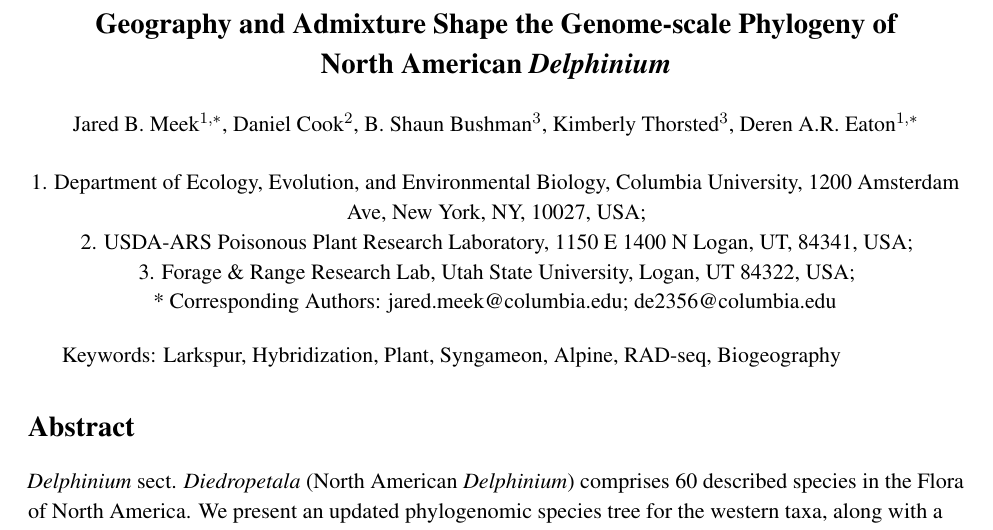
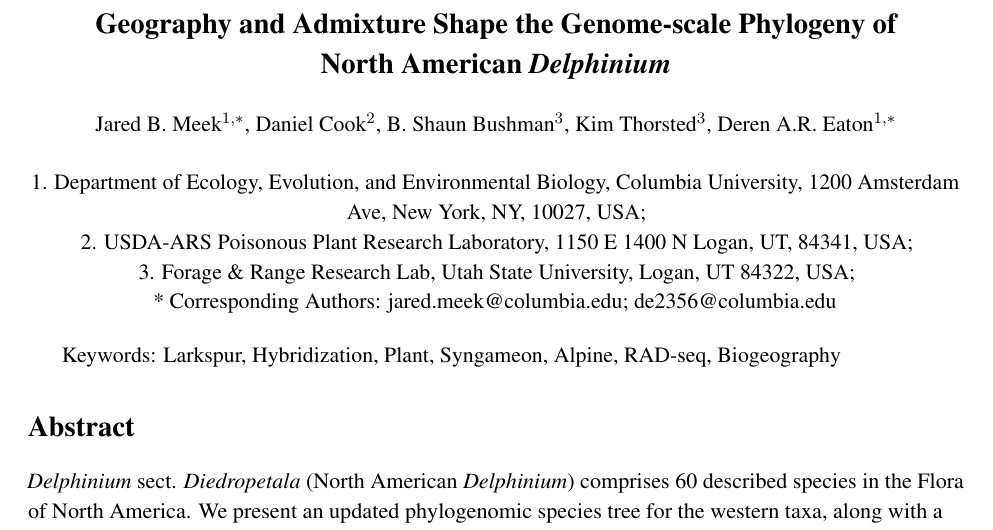
Before and after one commit to eaton-lab/delphinium-manuscript, a LaTeX document (manuscript/main.tex): part of page 1 of 24, cut so that both start at the same text. Compiled offline with pdfLaTeX; a missing bibliography style is replaced by a similar one.

Commit message:
Updates from Overleaf

```diff
--- a/manuscript/main.tex
+++ b/manuscript/main.tex
@@ -73,7 +73,7 @@
 	North American \emph{Delphinium}\\[0.5cm]
 	}
 
-Jared B. Meek$^{1,*}$, Daniel Cook$^2$, B. Shaun Bushman$^3$, Kimberly Thorsted$^3$, Deren A.R. Eaton$^{1,*}$\\[0.5cm]
+Jared B. Meek$^{1,*}$, Daniel Cook$^2$, B. Shaun Bushman$^3$, Kim Thorsted$^3$, Deren A.R. Eaton$^{1,*}$\\[0.5cm]
 
 1. Department of Ecology, Evolution, and Environmental Biology, Columbia University, 1200 Amsterdam Ave, New York, NY, 10027, USA;\\
 2. USDA-ARS Poisonous Plant Research Laboratory, 1150 E 1400 N Logan, UT, 84341, USA;\\ 3. Forage \& Range Research Lab, Utah State University, Logan, UT 84322, USA;\\
```
